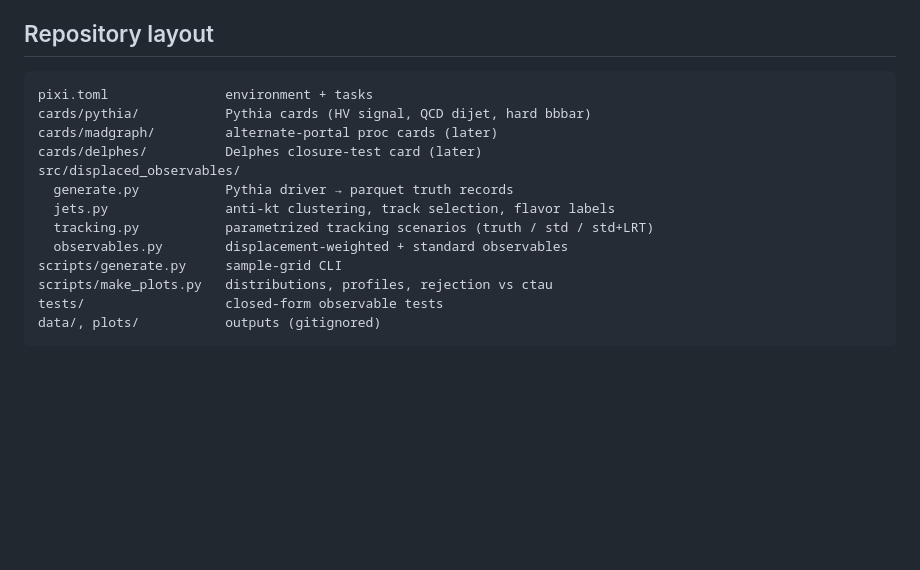
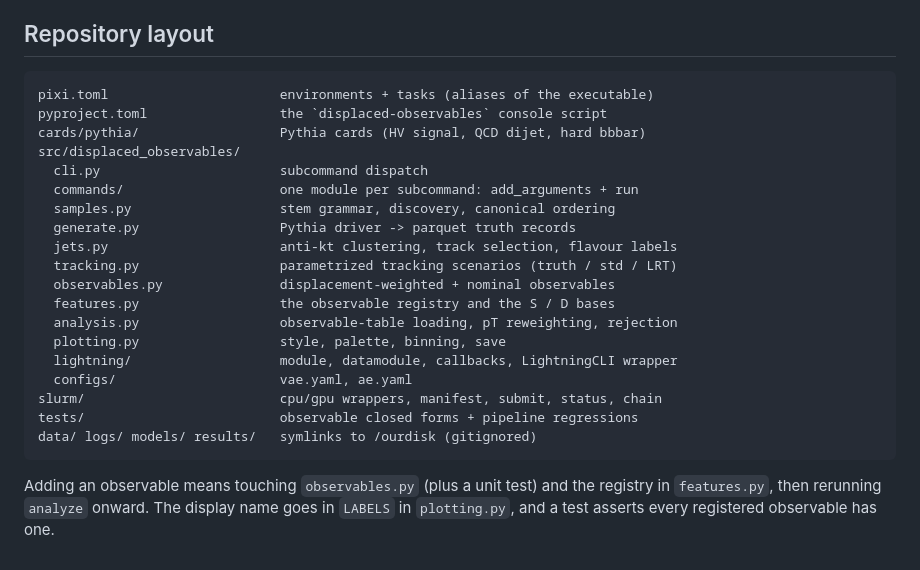
Before and after one commit to burzynski-lab/displaced-observables, a Markdown page: README.md, the part around one of its changes. Rendered like a GitHub page; blank space fills up the shorter version.

````diff
--- a/README.md
+++ b/README.md
@@ -83,17 +103,28 @@ tests for the awkward-array bookkeeping.
 ## Repository layout
 
 ```
-pixi.toml               environment + tasks
-cards/pythia/           Pythia cards (HV signal, QCD dijet, hard bbbar)
-cards/madgraph/         alternate-portal proc cards (later)
-cards/delphes/          Delphes closure-test card (later)
+pixi.toml                      environments + tasks (aliases of the executable)
+pyproject.toml                 the `displaced-observables` console script
+cards/pythia/                  Pythia cards (HV signal, QCD dijet, hard bbbar)
 src/displaced_observables/
-  generate.py           Pythia driver → parquet truth records
-  jets.py               anti-kt clustering, track selection, flavor labels
-  tracking.py           parametrized tracking scenarios (truth / std / std+LRT)
-  observables.py        displacement-weighted + standard observables
-scripts/generate.py     sample-grid CLI
-scripts/make_plots.py   distributions, profiles, rejection vs ctau
-tests/                  closed-form observable tests
-data/, plots/           outputs (gitignored)
+  cli.py                       subcommand dispatch
+  commands/                    one module per subcommand: add_arguments + run
+  samples.py                   stem grammar, discovery, canonical ordering
+  generate.py                  Pythia driver -> parquet truth records
+  jets.py                      anti-kt clustering, track selection, flavour labels
+  tracking.py                  parametrized tracking scenarios (truth / std / LRT)
+  observables.py               displacement-weighted + nominal observables
+  features.py                  the observable registry and the S / D bases
+  analysis.py                  observable-table loading, pT reweighting, rejection
+  plotting.py                  style, palette, binning, save
+  lightning/                   module, datamodule, callbacks, LightningCLI wrapper
+  configs/                     vae.yaml, ae.yaml
+slurm/                         cpu/gpu wrappers, manifest, submit, status, chain
+tests/                         observable closed forms + pipeline regressions
+data/ logs/ models/ results/   symlinks to /ourdisk (gitignored)
 ```
+
+Adding an observable means touching `observables.py` (plus a unit test) and
+the registry in `features.py`, then rerunning `analyze` onward. The display
+name goes in `LABELS` in `plotting.py`, and a test asserts every registered
+observable has one.
````
Also changed, not shown: other parts of README.md (+59 -39 lines), CLAUDE.md (+167 -164 lines).
